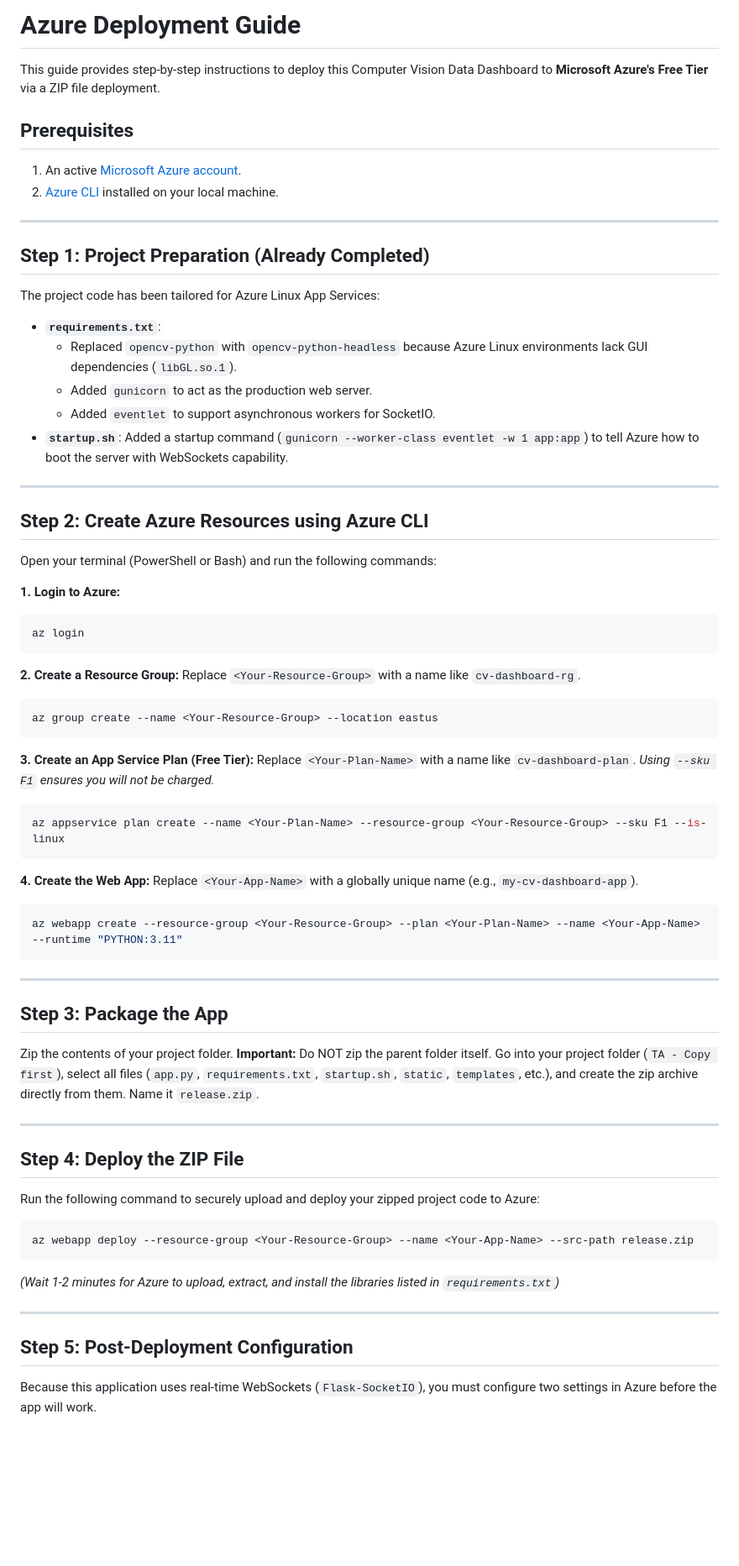
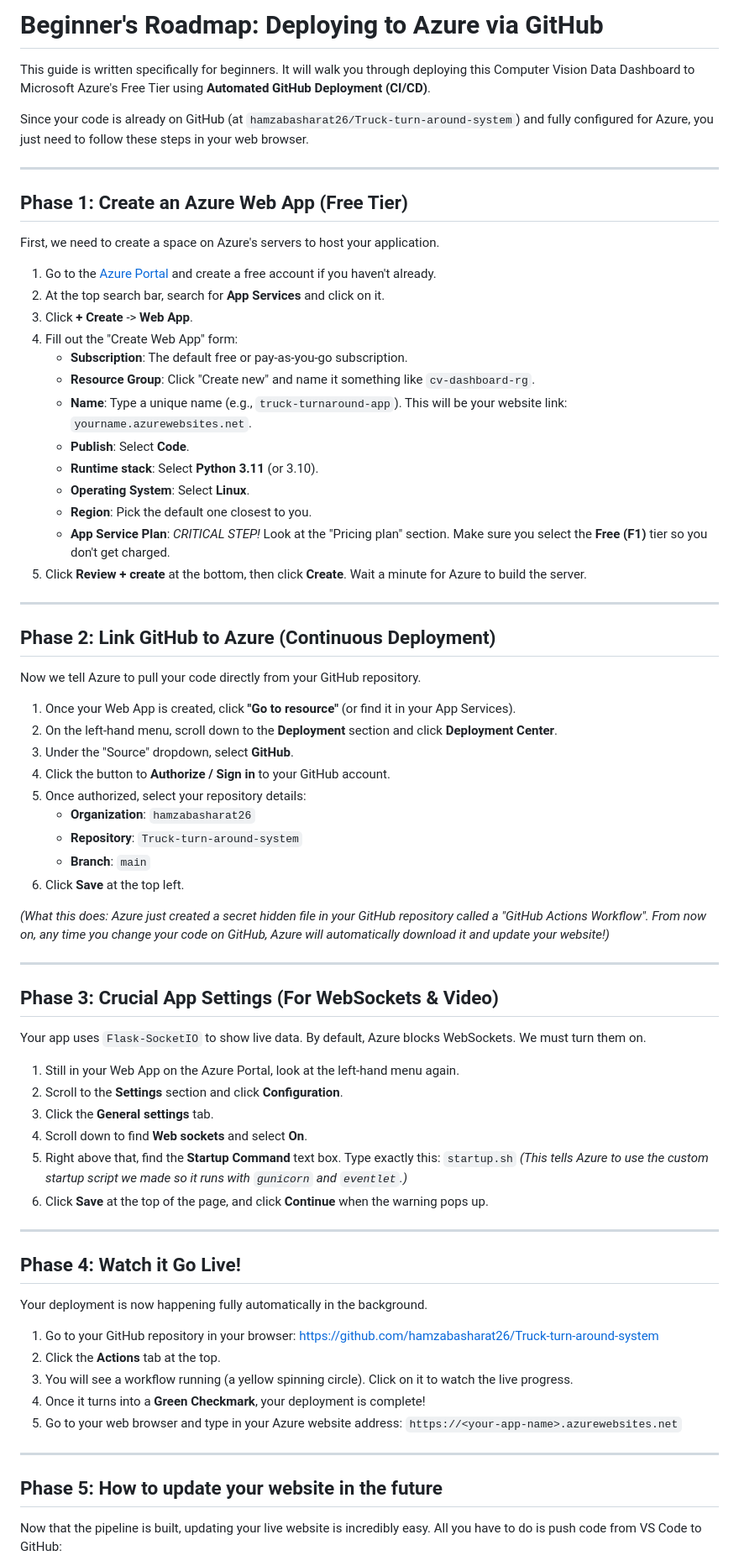
Before and after one commit to hamzabasharat26/Truck-turn-around-system, a Markdown page: AZURE_DEPLOYMENT.md, the part around one of its changes. Shown at 84% size. GitHub-like rendering; blank space fills up the shorter version.

Commit message:
latest
Co-authored-by: Copilot <copilot@github.com>

````diff
--- a/AZURE_DEPLOYMENT.md
+++ b/AZURE_DEPLOYMENT.md
@@ -1,69 +1,72 @@
-# Azure Deployment Guide
+# Beginner's Roadmap: Deploying to Azure via GitHub
 
-This guide provides step-by-step instructions to deploy this Computer Vision Data Dashboard to **Microsoft Azure's Free Tier** via a ZIP file deployment.
+This guide is written specifically for beginners. It will walk you through deploying this Computer Vision Data Dashboard to Microsoft Azure's Free Tier using **Automated GitHub Deployment (CI/CD)**.
 
-## Prerequisites
-1. An active [Microsoft Azure account](https://portal.azure.com/).
-2. [Azure CLI](https://learn.microsoft.com/en-us/cli/azure/install-azure-cli) installed on your local machine.
+Since your code is already on GitHub (at `hamzabasharat26/Truck-turn-around-system`) and fully configured for Azure, you just need to follow these steps in your web browser.
 
 ---
 
-## Step 1: Project Preparation (Already Completed)
-The project code has been tailored for Azure Linux App Services:
-* **`requirements.txt`**:
-  * Replaced `opencv-python` with `opencv-python-headless` because Azure Linux environments lack GUI dependencies (`libGL.so.1`).
-  * Added `gunicorn` to act as the production web server.
-  * Added `eventlet` to support asynchronous workers for SocketIO.
-* **`startup.sh`**: Added a startup command (`gunicorn --worker-class eventlet -w 1 app:app`) to tell Azure how to boot the server with WebSockets capability.
+## Phase 1: Create an Azure Web App (Free Tier)
+First, we need to create a space on Azure's servers to host your application.
+
+1. Go to the [Azure Portal](https://portal.azure.com/) and create a free account if you haven't already.
+2. At the top search bar, search for **App Services** and click on it.
+3. Click **+ Create** -> **Web App**.
+4. Fill out the "Create Web App" form:
+   * **Subscription**: The default free or pay-as-you-go subscription.
+   * **Resource Group**: Click "Create new" and name it something like `cv-dashboard-rg`.
+   * **Name**: Type a unique name (e.g., `truck-turnaround-app`). This will be your website link: `yourname.azurewebsites.net`.
+   * **Publish**: Select **Code**.
+   * **Runtime stack**: Select **Python 3.11** (or 3.10).
+   * **Operating System**: Select **Linux**.
+   * **Region**: Pick the default one closest to you.
+   * **App Service Plan**: *CRITICAL STEP!* Look at the "Pricing plan" section. Make sure you select the **Free (F1)** tier so you don't get charged.
+5. Click **Review + create** at the bottom, then click **Create**. Wait a minute for Azure to build the server.
 
 ---
 
-## Step 2: Create Azure Resources using Azure CLI
-Open your terminal (PowerShell or Bash) and run the following commands:
+## Phase 2: Link GitHub to Azure (Continuous Deployment)
+Now we tell Azure to pull your code directly from your GitHub repository.
 
-**1. Login to Azure:**
-```bash
-az login
-```
+1. Once your Web App is created, click **"Go to resource"** (or find it in your App Services).
+2. On the left-hand menu, scroll down to the **Deployment** section and click **Deployment Center**.
+3. Under the "Source" dropdown, select **GitHub**.
+4. Click the button to **Authorize / Sign in** to your GitHub account.
+5. Once authorized, select your repository details:
+   * **Organization**: `hamzabasharat26`
+   * **Repository**: `Truck-turn-around-system`
+   * **Branch**: `main`
+6. Click **Save** at the top left.
 
-**2. Create a Resource Group:**
-Replace `<Your-Resource-Group>` with a name like `cv-dashboard-rg`.
-```bash
-az group create --name <Your-Resource-Group> --location eastus
-```
-
-**3. Create an App Service Plan (Free Tier):**
-Replace `<Your-Plan-Name>` with a name like `cv-dashboard-plan`.
-_Using `--sku F1` ensures you will not be charged._
-```bash
-az appservice plan create --name <Your-Plan-Name> --resource-group <Your-Resource-Group> --sku F1 --is-linux
-```
-
-**4. Create the Web App:**
-Replace `<Your-App-Name>` with a globally unique name (e.g., `my-cv-dashboard-app`).
-```bash
-az webapp create --resource-group <Your-Resource-Group> --plan <Your-Plan-Name> --name <Your-App-Name> --runtime "PYTHON:3.11"
-```
+*(What this does: Azure just created a secret hidden file in your GitHub repository called a "GitHub Actions Workflow". From now on, any time you change your code on GitHub, Azure will automatically download it and update your website!)*
 
 ---
 
-## Step 3: Package the App
+## Phase 3: Crucial App Settings (For WebSockets & Video)
+Your app uses `Flask-SocketIO` to show live data. By default, Azure blocks WebSockets. We must turn them on.
 
-Zip the contents of your project folder.
-**Important:** Do NOT zip the parent folder itself. Go into your project folder (`TA - Copy first`), select all files (`app.py`, `requirements.txt`, `startup.sh`, `static`, `templates`, etc.), and create the zip archive directly from them. Name it `release.zip`.
+1. Still in your Web App on the Azure Portal, look at the left-hand menu again.
+2. Scroll to the **Settings** section and click **Configuration**.
+3. Click the **General settings** tab.
+4. Scroll down to find **Web sockets** and select **On**.
+5. Right above that, find the **Startup Command** text box. Type exactly this:
+   `startup.sh`
+   *(This tells Azure to use the custom startup script we made so it runs with `gunicorn` and `eventlet`.)*
+6. Click **Save** at the top of the page, and click **Continue** when the warning pops up.
 
 ---
 
-## Step 4: Deploy the ZIP File
+## Phase 4: Watch it Go Live!
+Your deployment is now happening fully automatically in the background.
 
-Run the following command to securely upload and deploy your zipped project code to Azure:
-```bash
-az webapp deploy --resource-group <Your-Resource-Group> --name <Your-App-Name> --src-path release.zip
-```
-*(Wait 1-2 minutes for Azure to upload, extract, and install the libraries listed in `requirements.txt`)*
+1. Go to your GitHub repository in your browser: [https://github.com/hamzabasharat26/Truck-turn-around-system](https://github.com/hamzabasharat26/Truck-turn-around-system)
+2. Click the **Actions** tab at the top.
+3. You will see a workflow running (a yellow spinning circle). Click on it to watch the live progress.
+4. Once it turns into a **Green Checkmark**, your deployment is complete!
+5. Go to your web browser and type in your Azure website address: `https://<your-app-name>.azurewebsites.net`
 
 ---
 
-## Step 5: Post-Deployment Configuration
-Because this application uses real-time WebSockets (`Flask-SocketIO`), you must configure two settings in Azure before the app will work.
+## Phase 5: How to update your website in the future
+Now that the pipeline is built, updating your live website is incredibly easy. All you have to do is push code from VS Code to GitHub:
 
````
Also changed, not shown: other parts of AZURE_DEPLOYMENT.md (+8 -22 lines).
